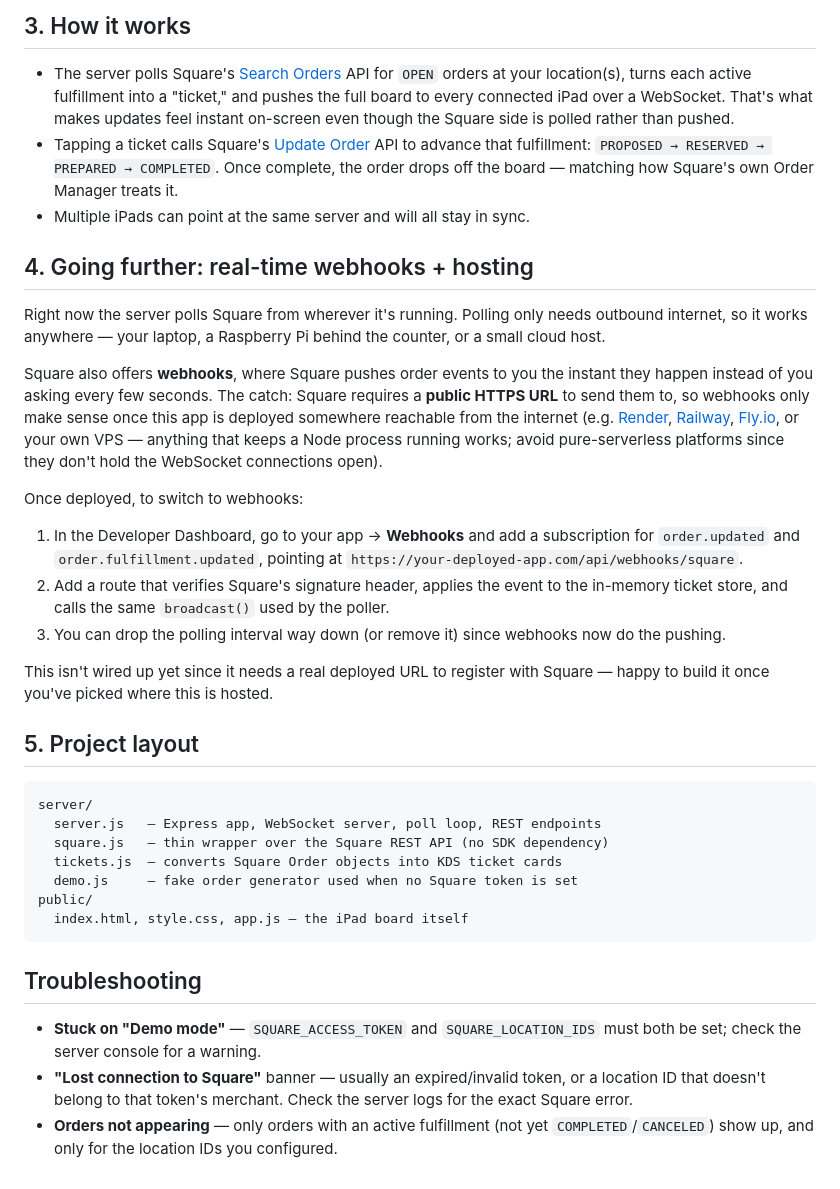
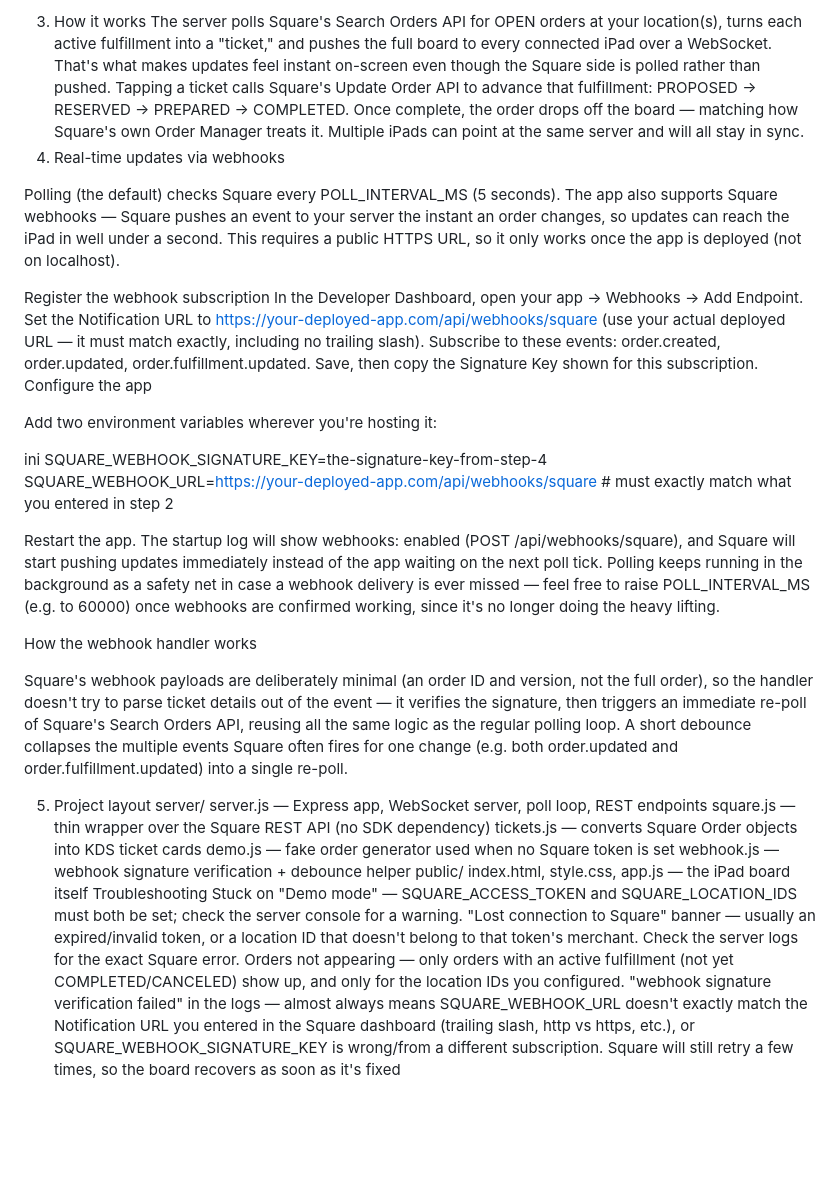
Before and after one commit to TheSocialPizza/square-kds, a Markdown page: README.md, the part around one of its changes. Drawn GitHub-style; blank space fills up the shorter version.

````diff
--- a/README.md
+++ b/README.md
@@ -47,38 +41,42 @@ While in sandbox, you can create a fake order to see it appear on the KDS using
 
-## 3. How it works
+3. How it works
+The server polls Square's Search Orders API for OPEN orders at your location(s), turns each active fulfillment into a "ticket," and pushes the full board to every connected iPad over a WebSocket. That's what makes updates feel instant on-screen even though the Square side is polled rather than pushed.
+Tapping a ticket calls Square's Update Order API to advance that fulfillment: PROPOSED → RESERVED → PREPARED → COMPLETED. Once complete, the order drops off the board — matching how Square's own Order Manager treats it.
+Multiple iPads can point at the same server and will all stay in sync.
+4. Real-time updates via webhooks
 
-- The server polls Square's [Search Orders](https://developer.squareup.com/reference/square/orders-api/search-orders) API for `OPEN` orders at your location(s), turns each active fulfillment into a "ticket," and pushes the full board to every connected iPad over a WebSocket. That's what makes updates feel instant on-screen even though the Square side is polled rather than pushed.
-- Tapping a ticket calls Square's [Update Order](https://developer.squareup.com/reference/square/orders-api/update-order) API to advance that fulfillment: `PROPOSED → RESERVED → PREPARED → COMPLETED`. Once complete, the order drops off the board — matching how Square's own Order Manager treats it.
-- Multiple iPads can point at the same server and will all stay in sync.
+Polling (the default) checks Square every POLL_INTERVAL_MS (5 seconds). The app also supports Square webhooks — Square pushes an event to your server the instant an order changes, so updates can reach the iPad in well under a second. This requires a public HTTPS URL, so it only works once the app is deployed (not on localhost).
 
-## 4. Going further: real-time webhooks + hosting
+Register the webhook subscription
+In the Developer Dashboard, open your app → Webhooks → Add Endpoint.
+Set the Notification URL to https://your-deployed-app.com/api/webhooks/square (use your actual deployed URL — it must match exactly, including no trailing slash).
+Subscribe to these events: order.created, order.updated, order.fulfillment.updated.
+Save, then copy the Signature Key shown for this subscription.
+Configure the app
 
-Right now the server polls Square from wherever it's running. Polling only needs outbound internet, so it works anywhere — your laptop, a Raspberry Pi behind the counter, or a small cloud host.
+Add two environment variables wherever you're hosting it:
 
-Square also offers **webhooks**, where Square pushes order events to you the instant they happen instead of you asking every few seconds. The catch: Square requires a **public HTTPS URL** to send them to, so webhooks only make sense once this app is deployed somewhere reachable from the internet (e.g. [Render](https://render.com), [Railway](https://railway.app), [Fly.io](https://fly.io), or your own VPS — anything that keeps a Node process running works; avoid pure-serverless platforms since they don't hold the WebSocket connections open).
+ini
+SQUARE_WEBHOOK_SIGNATURE_KEY=the-signature-key-from-step-4
+SQUARE_WEBHOOK_URL=https://your-deployed-app.com/api/webhooks/square   # must exactly match what you entered in step 2
 
-Once deployed, to switch to webhooks:
+Restart the app. The startup log will show webhooks: enabled (POST /api/webhooks/square), and Square will start pushing updates immediately instead of the app waiting on the next poll tick. Polling keeps running in the background as a safety net in case a webhook delivery is ever missed — feel free to raise POLL_INTERVAL_MS (e.g. to 60000) once webhooks are confirmed working, since it's no longer doing the heavy lifting.
 
-1. In the Developer Dashboard, go to your app → **Webhooks** and add a subscription for `order.updated` and `order.fulfillment.updated`, pointing at `https://your-deployed-app.com/api/webhooks/square`.
-2. Add a route that verifies Square's signature header, applies the event to the in-memory ticket store, and calls the same `broadcast()` used by the poller.
-3. You can drop the polling interval way down (or remove it) since webhooks now do the pushing.
+How the webhook handler works
 
-This isn't wired up yet since it needs a real deployed URL to register with Square — happy to build it once you've picked where this is hosted.
+Square's webhook payloads are deliberately minimal (an order ID and version, not the full order), so the handler doesn't try to parse ticket details out of the event — it verifies the signature, then triggers an immediate re-poll of Square's Search Orders API, reusing all the same logic as the regular polling loop. A short debounce collapses the multiple events Square often fires for one change (e.g. both order.updated and order.fulfillment.updated) into a single re-poll.
 
-## 5. Project layout
-
-```
+5. Project layout
 server/
   server.js   — Express app, WebSocket server, poll loop, REST endpoints
   square.js   — thin wrapper over the Square REST API (no SDK dependency)
   tickets.js  — converts Square Order objects into KDS ticket cards
   demo.js     — fake order generator used when no Square token is set
+  webhook.js  — webhook signature verification + debounce helper
 public/
   index.html, style.css, app.js — the iPad board itself
-```
-
-## Troubleshooting
-
-- **Stuck on "Demo mode"** — `SQUARE_ACCESS_TOKEN` and `SQUARE_LOCATION_IDS` must both be set; check the server console for a warning.
-- **"Lost connection to Square"** banner — usually an expired/invalid token, or a location ID that doesn't belong to that token's merchant. Check the server logs for the exact Square error.
-- **Orders not appearing** — only orders with an active fulfillment (not yet `COMPLETED`/`CANCELED`) show up, and only for the location IDs you configured.
+Troubleshooting
+Stuck on "Demo mode" — SQUARE_ACCESS_TOKEN and SQUARE_LOCATION_IDS must both be set; check the server console for a warning.
+"Lost connection to Square" banner — usually an expired/invalid token, or a location ID that doesn't belong to that token's merchant. Check the server logs for the exact Square error.
+Orders not appearing — only orders with an active fulfillment (not yet COMPLETED/CANCELED) show up, and only for the location IDs you configured.
+"webhook signature verification failed" in the logs — almost always means SQUARE_WEBHOOK_URL doesn't exactly match the Notification URL you entered in the Square dashboard (trailing slash, http vs https, etc.), or SQUARE_WEBHOOK_SIGNATURE_KEY is wrong/from a different subscription. Square will still retry a few times, so the board recovers as soon as it's fixed
````
Also changed, not shown: other parts of README.md (+21 -27 lines).
